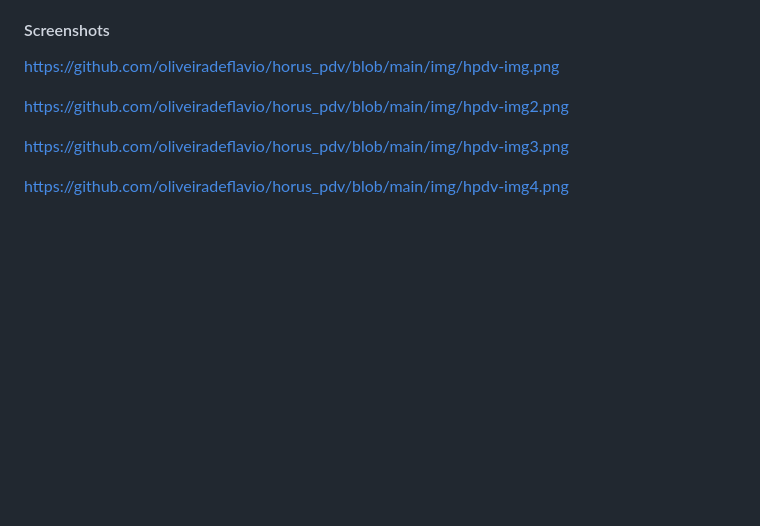
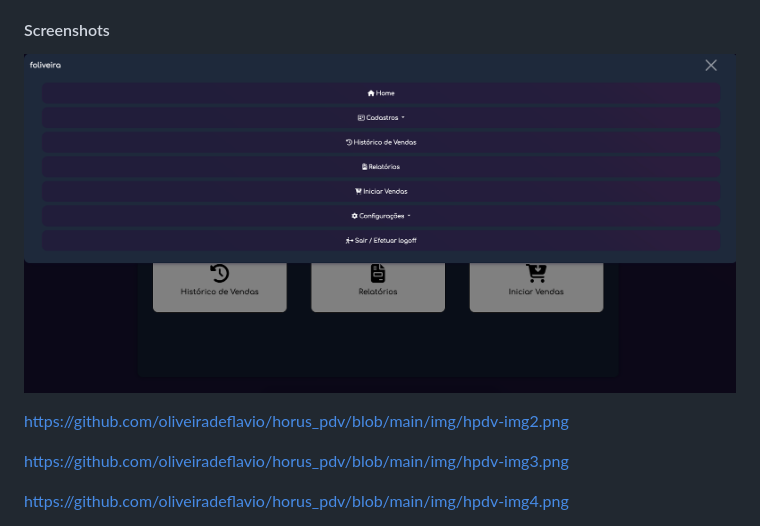
Before and after one commit to oliveiradeflavio/horus_pdv, a Markdown page: README.md, the part around the change. GitHub-like rendering; blank space fills up the shorter version.

Commit message:
img sistema"

```diff
--- a/README.md
+++ b/README.md
@@ -56,7 +56,7 @@ O sistema possui um sistema de licenciamento para garantir o uso adequado do sof
 
 #### Screenshots
 
-https://github.com/oliveiradeflavio/horus_pdv/blob/main/img/hpdv-img.png
+![](https://github.com/oliveiradeflavio/horus_pdv/blob/main/img/hpdv-img.png)
 
 https://github.com/oliveiradeflavio/horus_pdv/blob/main/img/hpdv-img2.png
 
```
